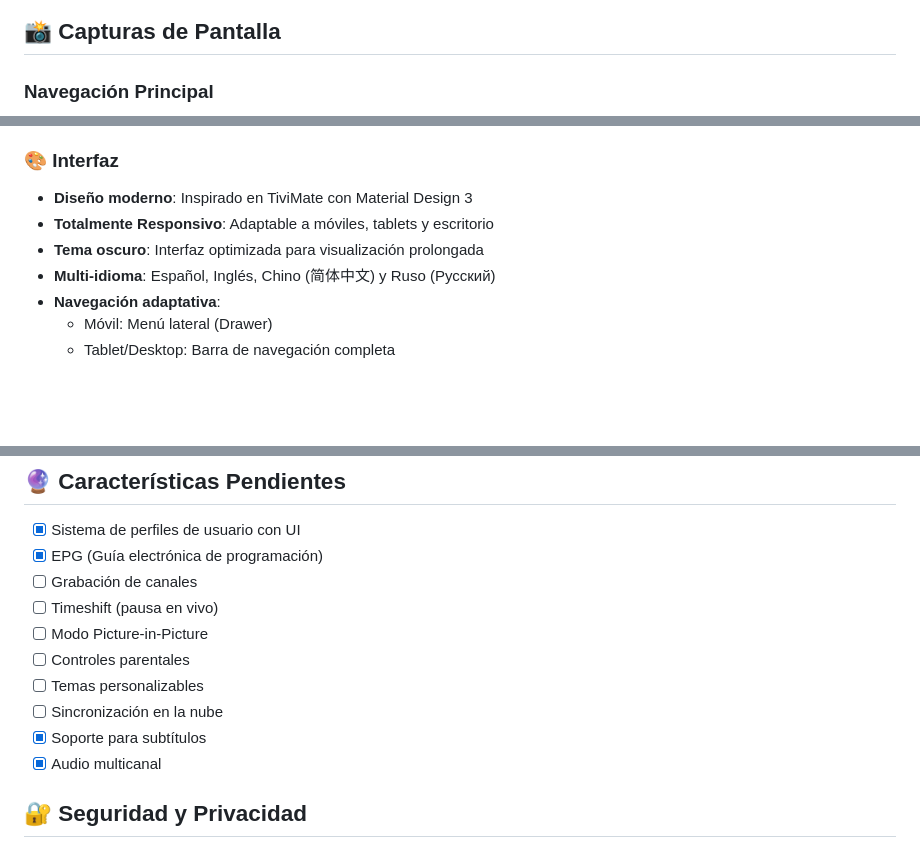
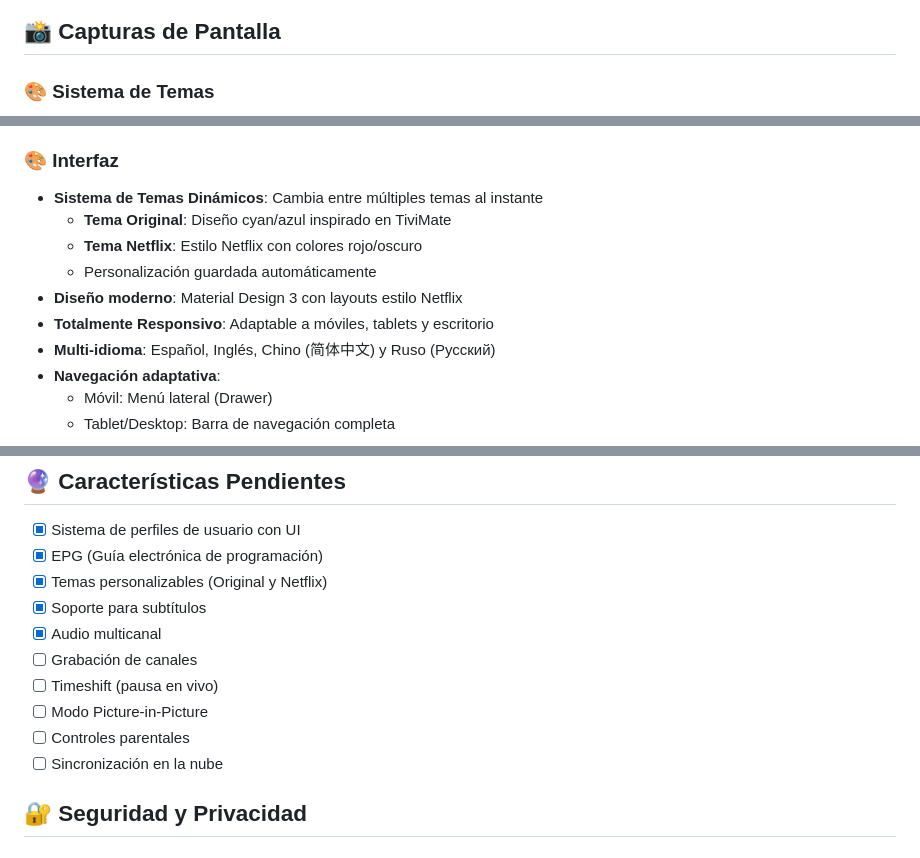
Before and after one commit to DiegoRosales123/flutter-iptv-player, a Markdown page: README.md, 3 parts joined by grey strips. Drawn GitHub-style; blank space fills up the shorter version.

```diff
--- a/README.md
+++ b/README.md
@@ -8,5 +8,5 @@ Una aplicación profesional de reproducción IPTV construida con Flutter, inspir
 
 ## 📸 Capturas de Pantalla
 
-### Navegación Principal
+### 🎨 Sistema de Temas
 <div align="center">
@@ -63,9 +77,12 @@ Una aplicación profesional de reproducción IPTV construida con Flutter, inspir
 - **Sin conexión**: Accede a tu historial y favoritos offline
 
 ### 🎨 Interfaz
-- **Diseño moderno**: Inspirado en TiviMate con Material Design 3
+- **Sistema de Temas Dinámicos**: Cambia entre múltiples temas al instante
+  - **Tema Original**: Diseño cyan/azul inspirado en TiviMate
+  - **Tema Netflix**: Estilo Netflix con colores rojo/oscuro
+  - Personalización guardada automáticamente
+- **Diseño moderno**: Material Design 3 con layouts estilo Netflix
 - **Totalmente Responsivo**: Adaptable a móviles, tablets y escritorio
-- **Tema oscuro**: Interfaz optimizada para visualización prolongada
 - **Multi-idioma**: Español, Inglés, Chino (简体中文) y Ruso (Русский)
 - **Navegación adaptativa**:
   - Móvil: Menú lateral (Drawer)
@@ -295,14 +312,14 @@ lib/
 
 - [x] Sistema de perfiles de usuario con UI
 - [x] EPG (Guía electrónica de programación)
+- [x] Temas personalizables (Original y Netflix)
+- [x] Soporte para subtítulos
+- [x] Audio multicanal
 - [ ] Grabación de canales
 - [ ] Timeshift (pausa en vivo)
 - [ ] Modo Picture-in-Picture
 - [ ] Controles parentales
-- [ ] Temas personalizables
 - [ ] Sincronización en la nube
-- [x] Soporte para subtítulos
-- [x] Audio multicanal
 
 ## 🔐 Seguridad y Privacidad
 
```
Also changed, not shown: other parts of README.md (+24 -10 lines), README_EN.md (+37 -11 lines).
